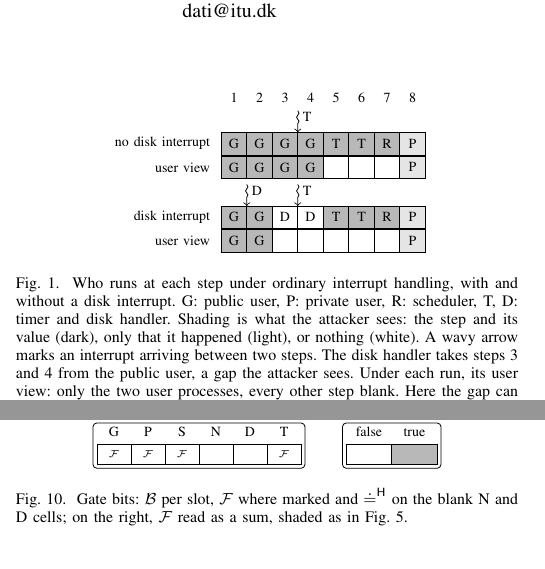
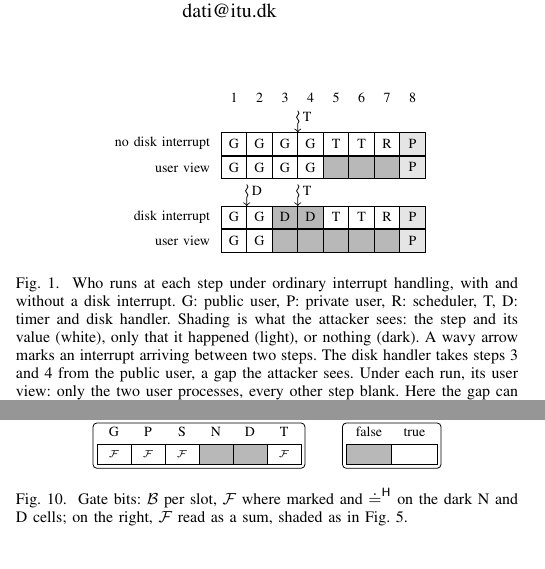
Before and after one commit to Tirore96/NonInterference, a LaTeX paper (tex/main.tex, which reads tex/sections/intro.tex, tex/sections/proof.tex): two parts of the columns of pages 1 and 11 of 14, joined at a grey line, cut so that both start at the same text. Compiled offline with pdfLaTeX.

Commit message:
Shade hidden cells dark and visible cells white in the figures
White now marks what the attacker sees, light only that a step
happened, and dark what is hidden. Figs. 1, 4, 5, 7, 8 and 10 and the
text that names the shades are updated together.

Co-Authored-By: Claude Opus 5.5 <noreply@anthropic.com>

```diff
--- a/tex/sections/intro.tex
+++ b/tex/sections/intro.tex
@@ -32,9 +32,9 @@ model this system, exhibit the leak, and remove it.
 % the first eight steps of the two ordinary runs of fig:run-ordinary
 \begin{tikzpicture}[font=\scriptsize,
   cell/.style={draw, minimum width=0.45cm, minimum height=0.4cm, inner sep=0pt},
-  cG/.style={cell, fill=black!28}, cT/.style={cell, fill=black!28},
-  cR/.style={cell, fill=black!28}, cP/.style={cell, fill=black!10},
-  cD/.style={cell, fill=white}]
+  cG/.style={cell, fill=white}, cT/.style={cell, fill=white},
+  cR/.style={cell, fill=white}, cP/.style={cell, fill=black!10},
+  cD/.style={cell, fill=black!28}]
 \foreach \i in {1,...,8} \node at (0.45*\i, 0.8) {\i};
 \node[anchor=east] at (0.15,0) {no disk interrupt};
 \irqarrow{1.575}{0.42}{T}
@@ -53,8 +53,8 @@ model this system, exhibit the leak, and remove it.
 \end{tikzpicture}
 \caption{Who runs at each step under ordinary interrupt handling, with and without a
   disk interrupt. G: public user, P: private user, R: scheduler, T, D: timer
-  and disk handler. Shading is what the attacker sees: the step and its value (dark),
-  only that it happened (light), or nothing (white). A wavy arrow marks an
+  and disk handler. Shading is what the attacker sees: the step and its value (white),
+  only that it happened (light), or nothing (dark). A wavy arrow marks an
   interrupt arriving between two steps. The disk handler takes steps 3 and 4
   from the public user, a gap the attacker sees. Under each run, its
   user view: only the two user processes, every other step blank. Here the gap can also be seen.}
--- a/tex/sections/proof.tex
+++ b/tex/sections/proof.tex
@@ -277,17 +277,17 @@ handler runs.
   \node[anchor=south] at (\x+0.3,0.18) {\c};
 \foreach \x in {0, 0.6, 1.2, 3.0}
   {\draw (\x,-0.18) rectangle (\x+0.6,0.18); \node[font=\tiny] at (\x+0.3,0) {$\Ef$};}
-\foreach \x in {1.8, 2.4} \draw[fill=white] (\x,-0.18) rectangle (\x+0.6,0.18);
+\foreach \x in {1.8, 2.4} \draw[fill=black!28] (\x,-0.18) rectangle (\x+0.6,0.18);
 \draw[rounded corners=2pt] (-0.07,-0.25) rectangle (3.67,0.55);
 \node[anchor=south] at (1.8,0.55) {$\Eb$};
 % the gate equivalence of the visible slots: a bit read as a sum
 \foreach \x/\l in {4.4/false, 5.2/true} \node[anchor=south] at (\x+0.4,0.18) {\l};
-\draw[fill=white] (4.4,-0.18) rectangle (5.2,0.18);
-\draw[fill=black!28] (5.2,-0.18) rectangle (6.0,0.18);
+\draw[fill=black!28] (4.4,-0.18) rectangle (5.2,0.18);
+\draw[fill=white] (5.2,-0.18) rectangle (6.0,0.18);
 \draw[rounded corners=2pt] (4.33,-0.25) rectangle (6.07,0.55);
 \node[anchor=south] at (5.2,0.55) {$\Ef$: $+$};
 \end{tikzpicture}
-\caption{Gate bits: $\Eb$ per slot, $\Ef$ where marked and $\priveq$ on the blank N and
+\caption{Gate bits: $\Eb$ per slot, $\Ef$ where marked and $\priveq$ on the dark N and
   D cells; on the right, $\Ef$ read as a sum, shaded as in \cref{fig:io}.}
 \label{fig:equivs}
 \end{figure}
```
Also changed, not shown: tex/sections/designs.tex (+2 -2 lines), tex/sections/fig-io.tex (+5 -5 lines), tex/sections/fig-ordinary.tex (+2 -2 lines), tex/sections/fig-sliced.tex (+1 -1 lines), tex/sections/fig-state.tex (+2 -2 lines).
